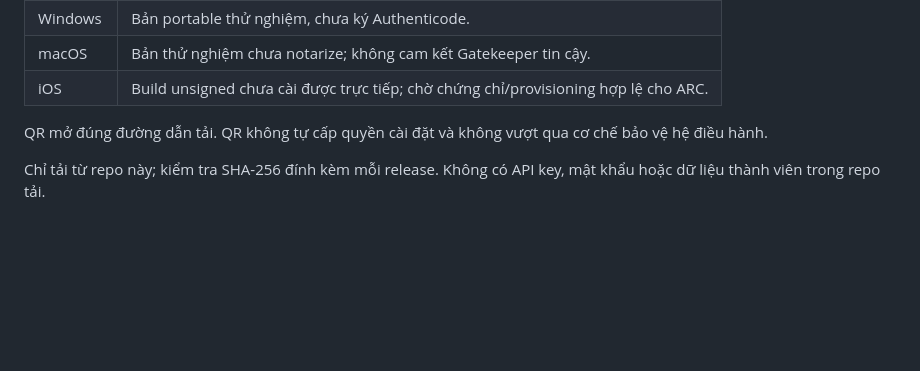
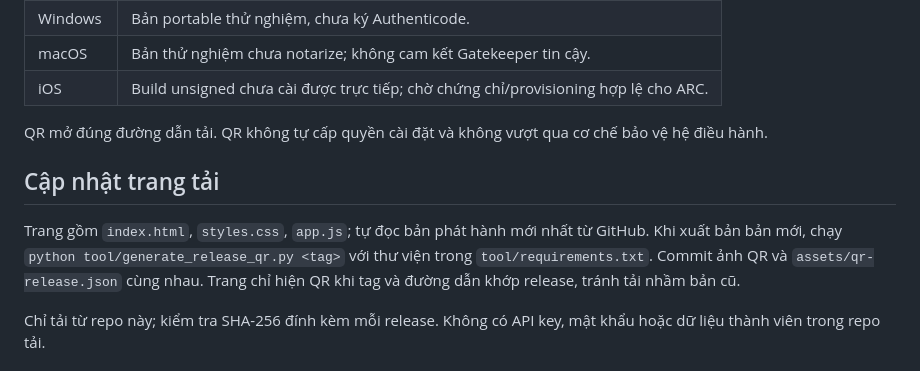
Before and after one commit to HYowshi/ARC-Downloads, a Markdown page: README.md, the part around the change. GitHub-like rendering; blank space fills up the shorter version.

Commit message:
Keep release QR assets and download links in sync

```diff
--- a/README.md
+++ b/README.md
@@ -17,6 +17,12 @@
 
 QR mở đúng đường dẫn tải. QR không tự cấp quyền cài đặt và không vượt qua cơ chế bảo vệ hệ điều hành.
 
+## Cập nhật trang tải
+
+Trang gồm `index.html`, `styles.css`, `app.js`; tự đọc bản phát hành mới nhất từ GitHub.
+Khi xuất bản bản mới, chạy `python tool/generate_release_qr.py <tag>` với thư viện trong `tool/requirements.txt`.
+Commit ảnh QR và `assets/qr-release.json` cùng nhau. Trang chỉ hiện QR khi tag và đường dẫn khớp release, tránh tải nhầm bản cũ.
+
 Chỉ tải từ repo này; kiểm tra SHA-256 đính kèm mỗi release. Không có API key, mật khẩu hoặc dữ liệu thành viên trong repo tải.
 
 ## Điều khoản và quyền riêng tư
```
Also changed, not shown: assets/qr-android.png, assets/qr-macos.png, assets/qr-windows.png, 4 other files.
